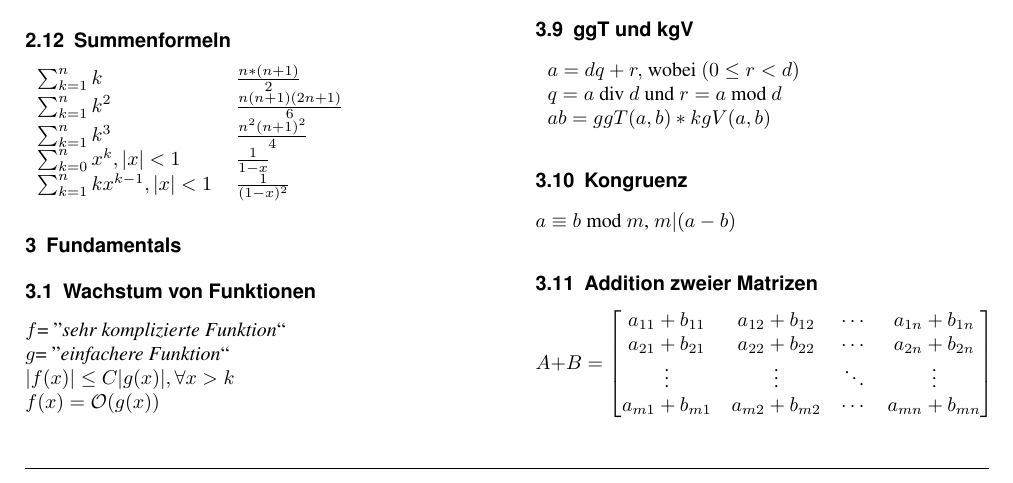
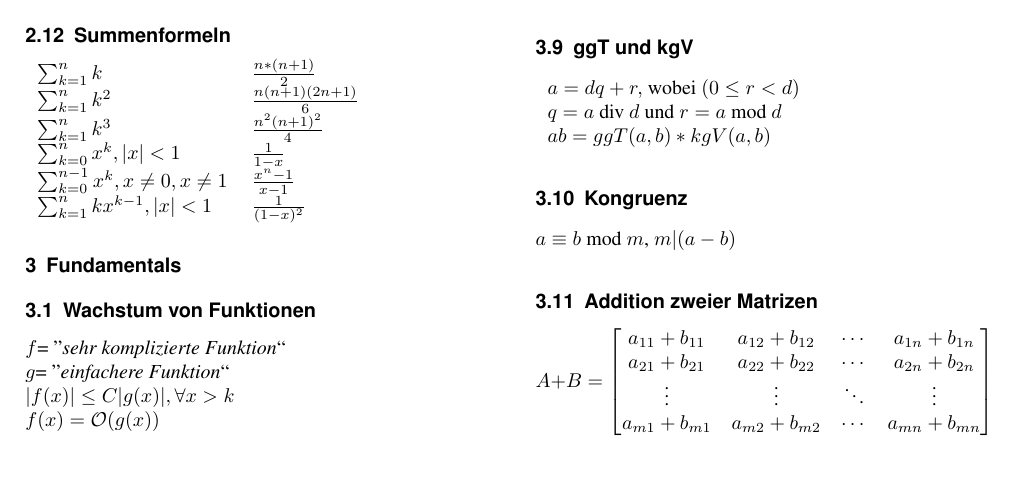
Before and after one commit to hslu-students/dmath, a LaTeX document (dmath.tex, which reads lessons/02-Structures.tex): part of page 4 of 9, cut so that both start at the same text. Compiled offline with pdfLaTeX.

Commit message:
added sum formula in chapter 2

```diff
--- a/lessons/02-Structures.tex
+++ b/lessons/02-Structures.tex
@@ -99,5 +99,6 @@ $ \lfloor \cdot \rfloor : \mathbb{R} \rightarrow \mathbb{Z}, x \mapsto \lfloor x
     $ \sum_{k=1}^n k^2 $ & $ \frac{n(n + 1)(2n + 1)}{6} $ \\
     $ \sum_{k=1}^n k^3 $ & $ \frac{n^2(n+1)^2}{4} $ \\
     $ \sum_{k=0}^n x^k, |x| < 1 $ & $\frac{1}{1 -x} $ \\
+    $ \sum_{k=0}^{n-1} x^k, x \neq 0, x \neq 1  $ & $  \frac{x^n - 1}{x - 1} $ \\
     $ \sum_{k=1}^n kx^{k-1}, |x| < 1 $ & $ \frac{1}{(1-x)^2} $ \\
 \end{tabular}
```
Also changed, not shown: dmath.pdf.
